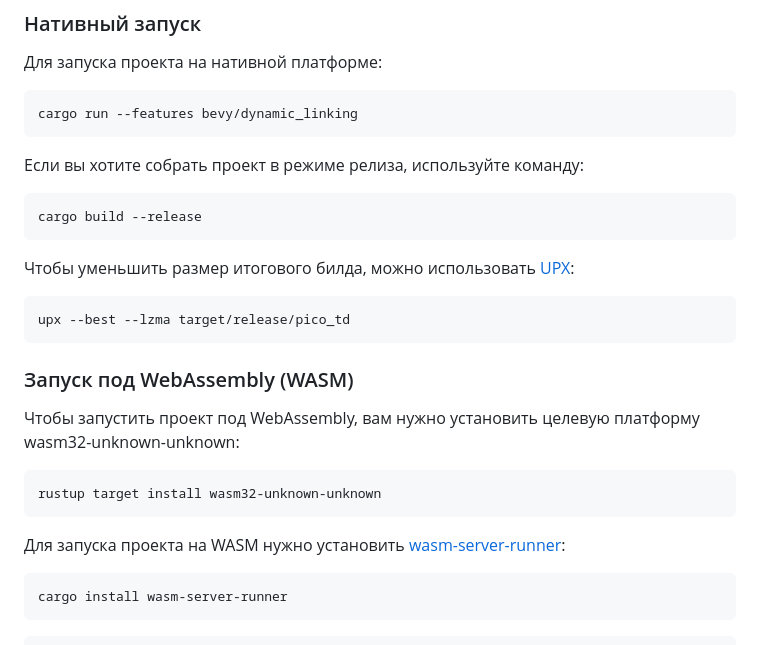
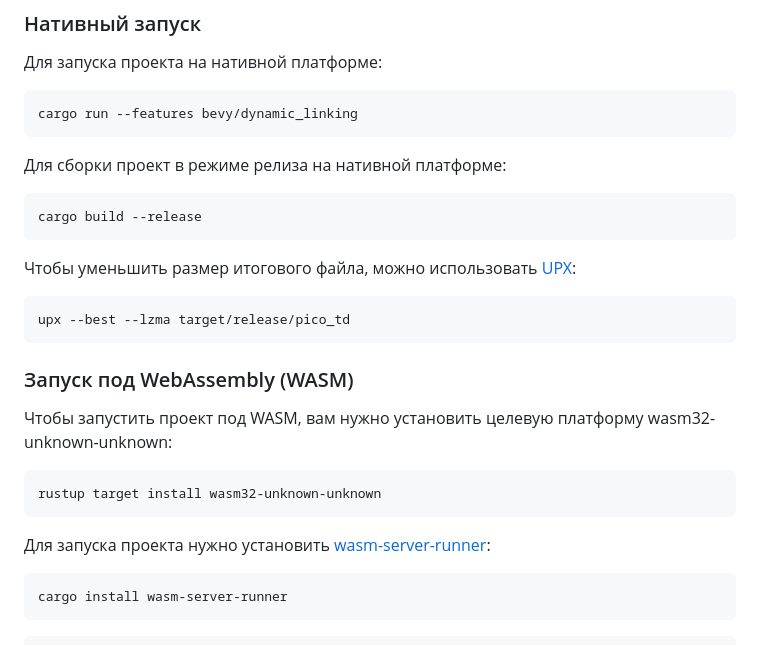
Before and after one commit to Kicshikxo/Pico-TD, a Markdown page: README.md, the part around the change. Rendered like a GitHub page.

Commit message:
feat: update README

````diff
--- a/README.md
+++ b/README.md
@@ -56,13 +56,13 @@ cd Pico-TD
 cargo run --features bevy/dynamic_linking
 ```
 
-Если вы хотите собрать проект в режиме релиза, используйте команду:
+Для сборки проект в режиме релиза на нативной платформе:
 
 ```shell
 cargo build --release
 ```
 
-Чтобы уменьшить размер итогового билда, можно использовать [UPX](https://github.com/upx/upx):
+Чтобы уменьшить размер итогового файла, можно использовать [UPX](https://github.com/upx/upx):
 
 ```shell
 upx --best --lzma target/release/pico_td
@@ -70,13 +70,13 @@ upx --best --lzma target/release/pico_td
 
 ### Запуск под WebAssembly (WASM)
 
-Чтобы запустить проект под WebAssembly, вам нужно установить целевую платформу wasm32-unknown-unknown:
+Чтобы запустить проект под WASM, вам нужно установить целевую платформу wasm32-unknown-unknown:
 
 ```shell
 rustup target install wasm32-unknown-unknown
 ```
 
-Для запуска проекта на WASM нужно установить [wasm-server-runner](https://github.com/jakobhellermann/wasm-server-runner):
+Для запуска проекта нужно установить [wasm-server-runner](https://github.com/jakobhellermann/wasm-server-runner):
 
 ```shell
 cargo install wasm-server-runner
````
